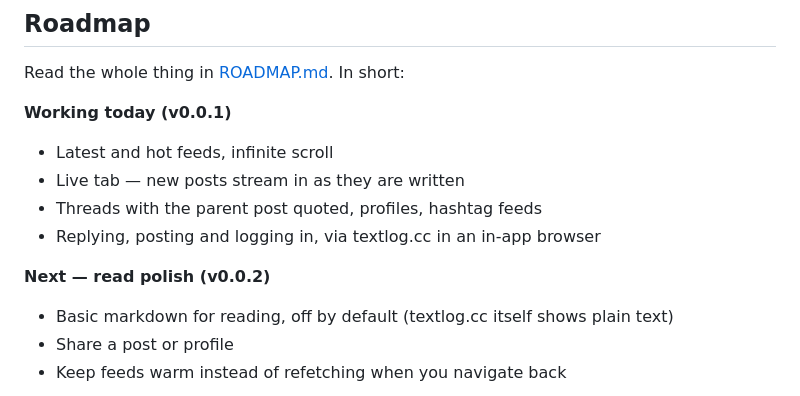
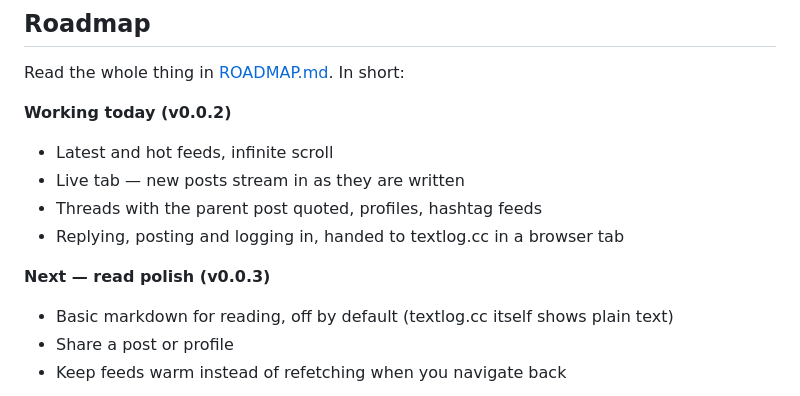
Before and after one commit to Faultless/textlog_flutter, a Markdown page: README.md, the part around the change. Rendered like a GitHub page.

Commit message:
docs: explain why writes use a browser tab, not a webview

```diff
--- a/README.md
+++ b/README.md
@@ -32,13 +32,13 @@ anything not from the Play Store.
 
 Read the whole thing in [ROADMAP.md](ROADMAP.md). In short:
 
-**Working today (v0.0.1)**
+**Working today (v0.0.2)**
 - Latest and hot feeds, infinite scroll
 - Live tab — new posts stream in as they are written
 - Threads with the parent post quoted, profiles, hashtag feeds
-- Replying, posting and logging in, via textlog.cc in an in-app browser
+- Replying, posting and logging in, handed to textlog.cc in a browser tab
 
-**Next — read polish (v0.0.2)**
+**Next — read polish (v0.0.3)**
 - Basic markdown for reading, off by default (textlog.cc itself shows plain text)
 - Share a post or profile
 - Keep feeds warm instead of refetching when you navigate back
```
Also changed, not shown: ARCHITECTURE.md (+27 -11 lines), ROADMAP.md (+17 -16 lines).
